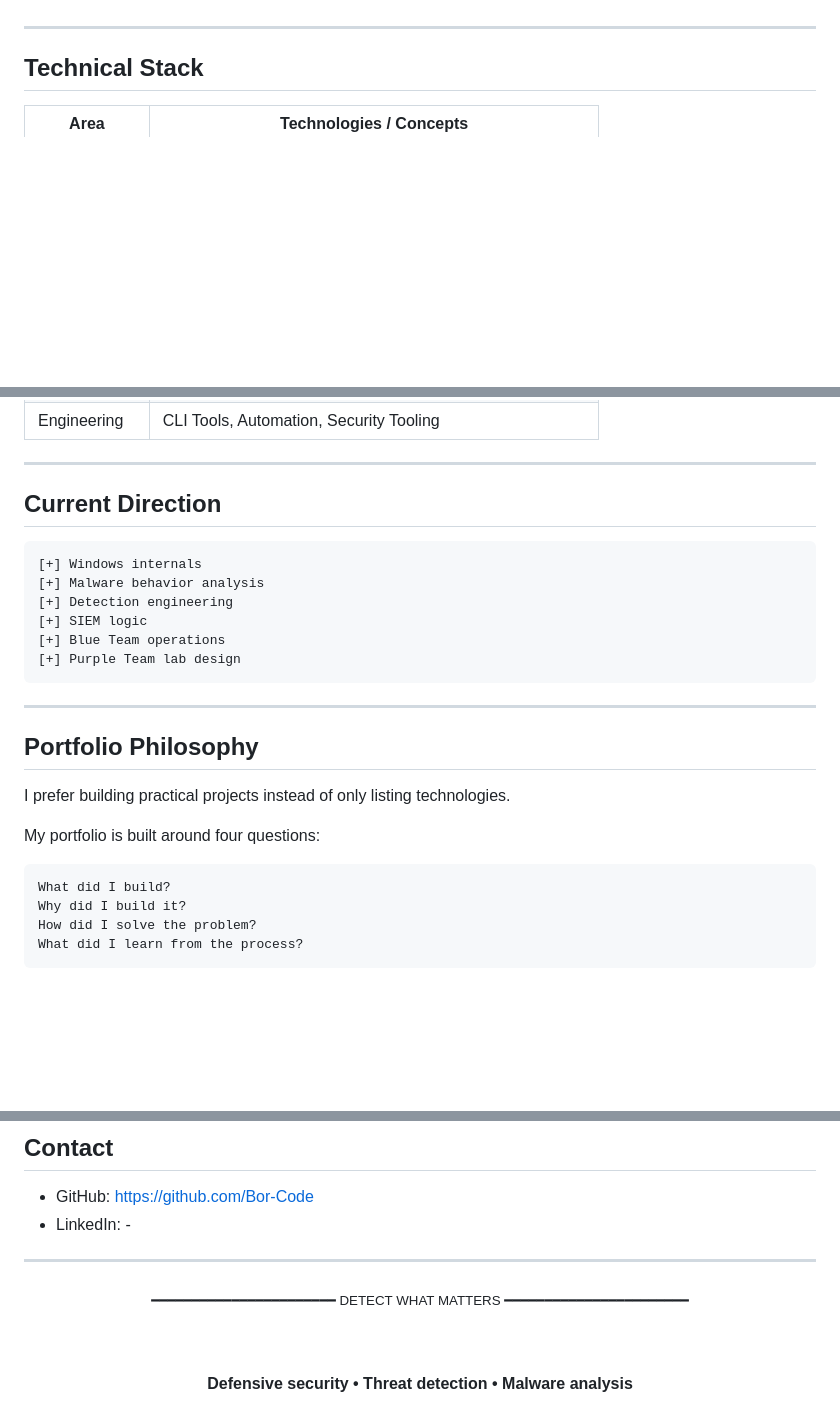
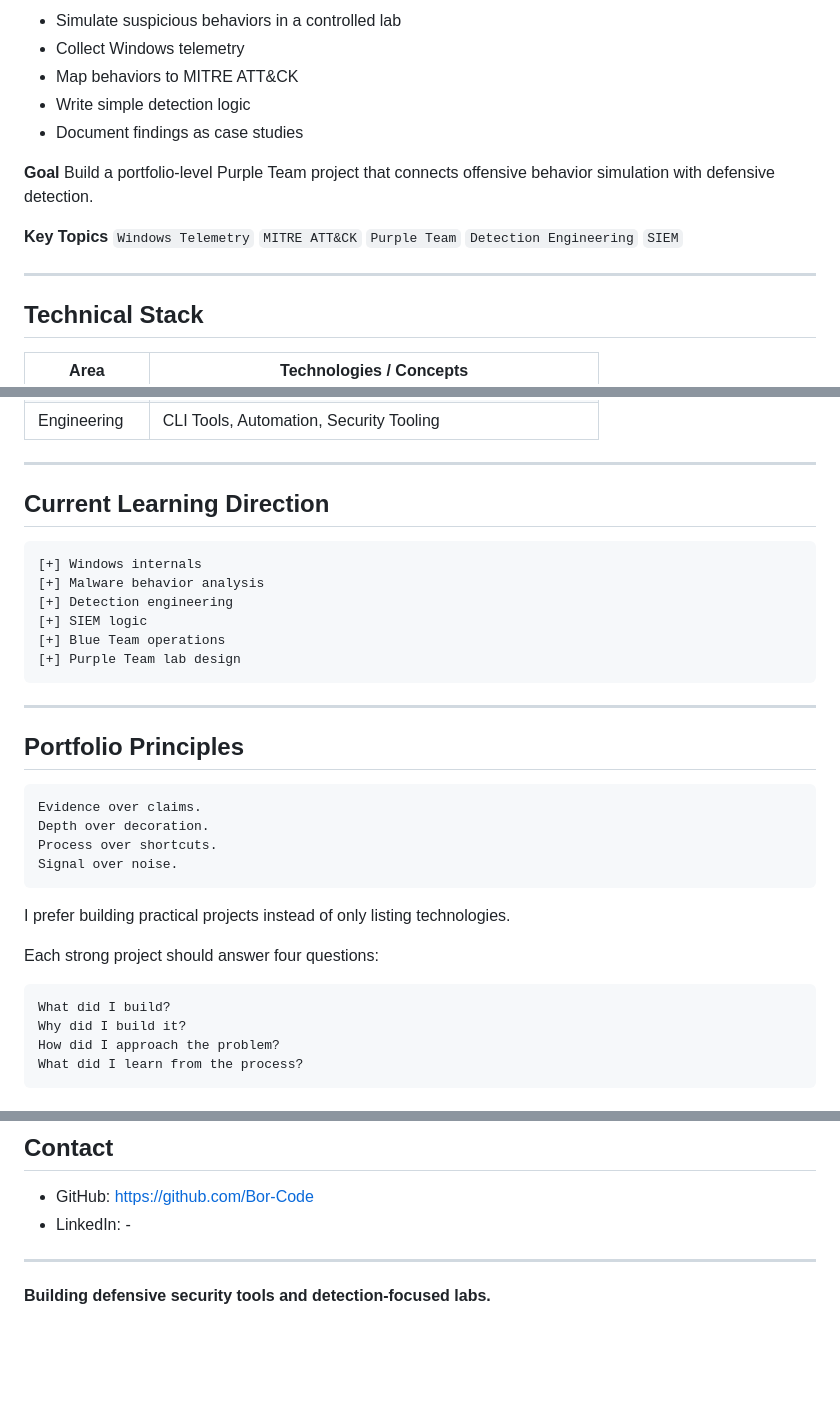
Before and after one commit to Bor-Code/Bor-Code, a Markdown page: README.md, 3 parts joined by grey strips. Rendered like a GitHub page; blank space fills up the shorter version.

Commit message:
Revise README for clarity and updated content

````diff
--- a/README.md
+++ b/README.md
@@ -78,3 +89,14 @@ https://github.com/Bor-Code/SentinelFlow
+* Simulate suspicious behaviors in a controlled lab
+* Collect Windows telemetry
+* Map behaviors to MITRE ATT&CK
+* Write simple detection logic
+* Document findings as case studies
+
+**Goal**
+Build a portfolio-level Purple Team project that connects offensive behavior simulation with defensive detection.
+
+**Key Topics**
+`Windows Telemetry` `MITRE ATT&CK` `Purple Team` `Detection Engineering` `SIEM`
 
 ---
 
@@ -90,7 +112,7 @@ https://github.com/Bor-Code/SentinelFlow
 
 ---
 
-## Current Direction
+## Current Learning Direction
 
 ```text
 [+] Windows internals
@@ -103,15 +125,22 @@ https://github.com/Bor-Code/SentinelFlow
 
 ---
 
-## Portfolio Philosophy
+## Portfolio Principles
+
+```text
+Evidence over claims.
+Depth over decoration.
+Process over shortcuts.
+Signal over noise.
+```
 
 I prefer building practical projects instead of only listing technologies.
 
-My portfolio is built around four questions:
+Each strong project should answer four questions:
 
 ```text
 What did I build?
 Why did I build it?
-How did I solve the problem?
+How did I approach the problem?
 What did I learn from the process?
 ```
@@ -148,14 +154,4 @@ Evidence over claims.
 
 ---
 
-<div align="center">
-
-<sub>
-━━━━━━━━━━━━━━━━━━━━━━━  DETECT WHAT MATTERS  ━━━━━━━━━━━━━━━━━━━━━━━
-</sub>
-
-<br/><br/>
-
-**Defensive security • Threat detection • Malware analysis**
-
-</div>
+**Building defensive security tools and detection-focused labs.**
````
Also changed, not shown: other parts of README.md (+59 -71 lines).
